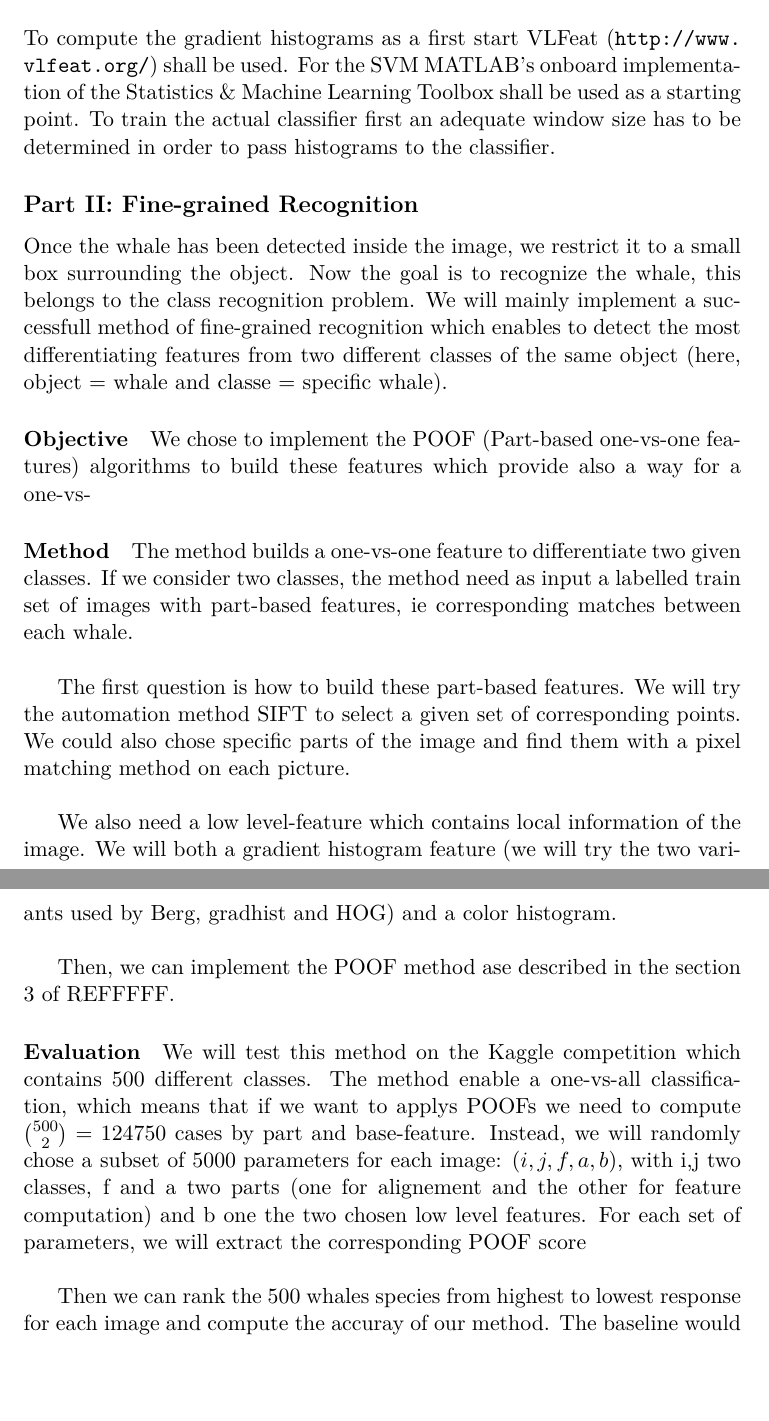
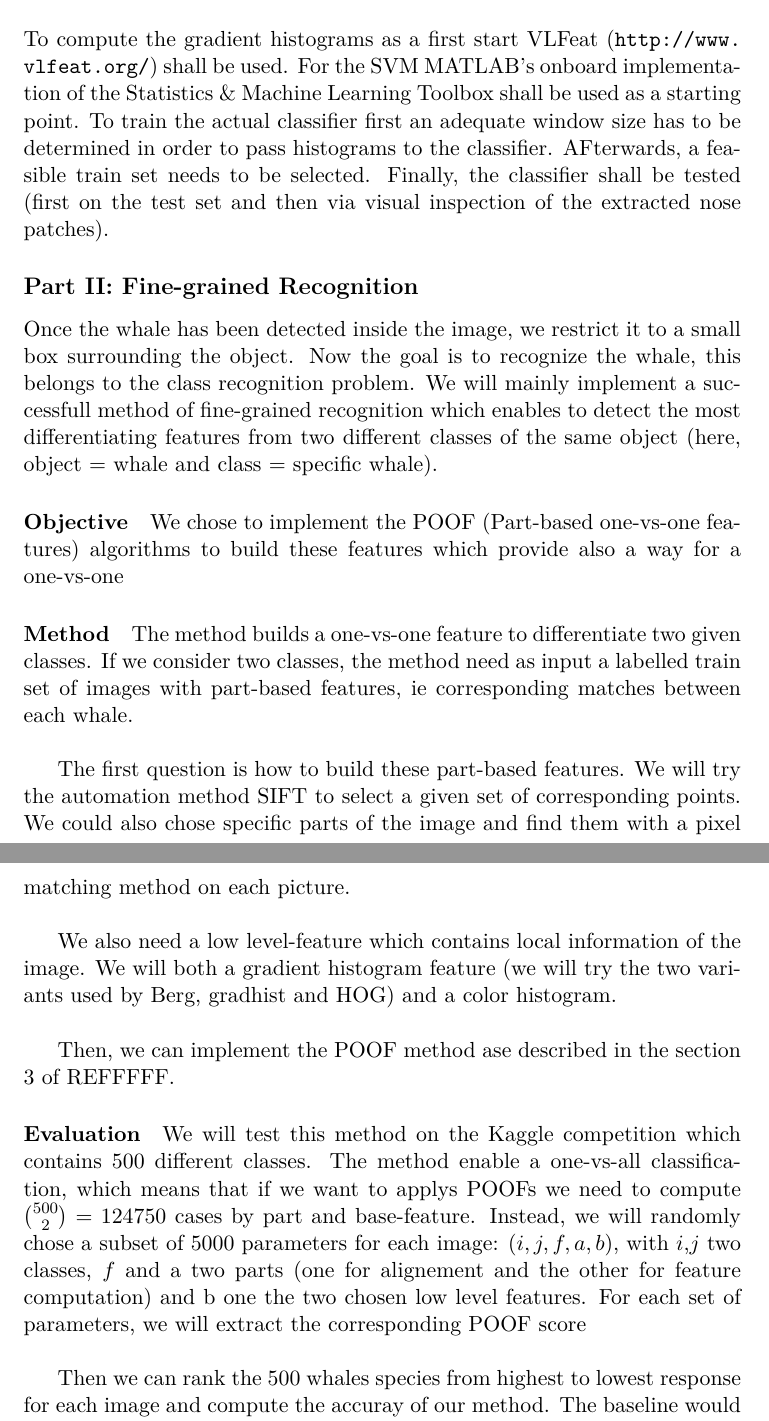
Before and after one commit to nicodri/Project_cs283, a LaTeX document (proposal/proposal.tex): two parts of pages 4 and 5 of 10, joined at a grey line, cut so that both start at the same text, the shorter picture padded with empty space. Compiled offline with pdfLaTeX.

Commit message:
minor amendments

```diff
--- a/proposal/proposal.tex
+++ b/proposal/proposal.tex
@@ -78,14 +79,14 @@ As in many pictures callosities resemble foam features, it is not feasible to de
 The callosity patches shall also be used to extract a feature vector (i.e. ellipses, roundness measures) that can be passed to POOF along the original patch.
 \\
 \\
-To compute the gradient histograms as a first start VLFeat (\url{http://www.vlfeat.org/}) shall be used. For the SVM MATLAB's onboard implementation of the Statistics \& Machine Learning Toolbox shall be used as a starting point. To train the actual classifier first an adequate window size has to be determined in order to pass histograms to the classifier.
-
+To compute the gradient histograms as a first start VLFeat (\url{http://www.vlfeat.org/}) shall be used. For the SVM MATLAB's onboard implementation of the Statistics \& Machine Learning Toolbox shall be used as a starting point. To train the actual classifier first an adequate window size has to be determined in order to pass histograms to the classifier. AFterwards, a feasible train set needs to be selected. Finally, the classifier shall be tested (first on the test set and then via visual inspection of the extracted nose patches).
+%%%
 \subsection*{Part II: Fine-grained Recognition}
-Once the whale has been detected inside the image, we restrict it to a small box surrounding the object. Now the goal is to recognize the whale, this belongs to the class recognition problem. We will mainly implement a successfull method of fine-grained recognition which enables to detect the most differentiating features from two different classes of the same object (here, object = whale and classe = specific whale).
+Once the whale has been detected inside the image, we restrict it to a small box surrounding the object. Now the goal is to recognize the whale, this belongs to the class recognition problem. We will mainly implement a successfull method of fine-grained recognition which enables to detect the most differentiating features from two different classes of the same object (here, object = whale and class = specific whale).
 
 \paragraph{Objective}
 
-We chose to implement the POOF (Part-based one-vs-one features) algorithms to build these features which provide also a way for a one-vs-
+We chose to implement the POOF (Part-based one-vs-one features) algorithms to build these features which provide also a way for a one-vs-one
 
 \paragraph{Method}
 
@@ -100,9 +101,9 @@ Then, we can implement the POOF method ase described in the section 3 of REFFFFF
 
 \paragraph{Evaluation}
 
-We will test this method on the Kaggle competition which contains 500 different classes. The method enable a one-vs-all classification, which means that if we want to applys POOFs we need to compute $\binom{500}{2} = 124 750$ cases by part and base-feature. Instead, we will randomly chose a subset of 5000 parameters for each image: $(i,j,f,a,b)$, with i,j two classes, f and a two parts (one for alignement and the other for feature computation) and b one the two chosen low level features. For each set of parameters, we will extract the corresponding POOF score\\
+We will test this method on the Kaggle competition which contains 500 different classes. The method enable a one-vs-all classification, which means that if we want to applys POOFs we need to compute $\binom{500}{2} = 124 750$ cases by part and base-feature. Instead, we will randomly chose a subset of 5000 parameters for each image: $(i,j,f,a,b)$, with $i$,$j$ two classes, $f$ and a two parts (one for alignement and the other for feature computation) and b one the two chosen low level features. For each set of parameters, we will extract the corresponding POOF score\\
 
-Then we can rank the 500 whales species from highest to lowest response for each image and compute the accuray of our method. The baseline would be a random classifier.
+Then we can rank the $500$ whales species from highest to lowest response for each image and compute the accuray of our method. The baseline would be a random classifier.
 
 \paragraph{Improvement}
 
```
Also changed, not shown: proposal/proposal.pdf, proposal/proposal.tex (1 more changed lines).
